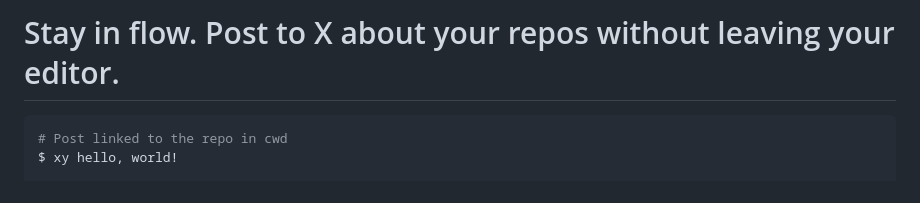
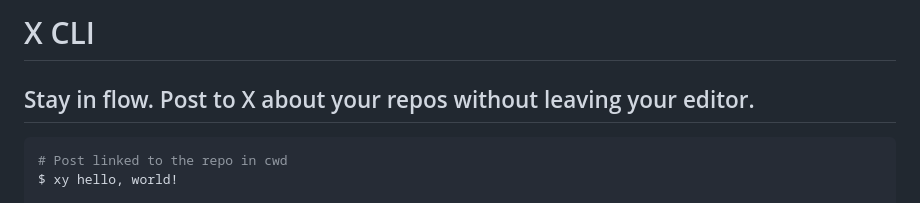
Before and after one commit to janwilmake/x-cli, a Markdown page: README.md, the part around the change. GitHub-like rendering.

Commit message:
improvements

````diff
--- a/README.md
+++ b/README.md
@@ -1,4 +1,6 @@
-# Stay in flow. Post to X about your repos without leaving your editor.
+# X CLI
+
+## Stay in flow. Post to X about your repos without leaving your editor.
 
 ```bash
 # Post linked to the repo in cwd
````
